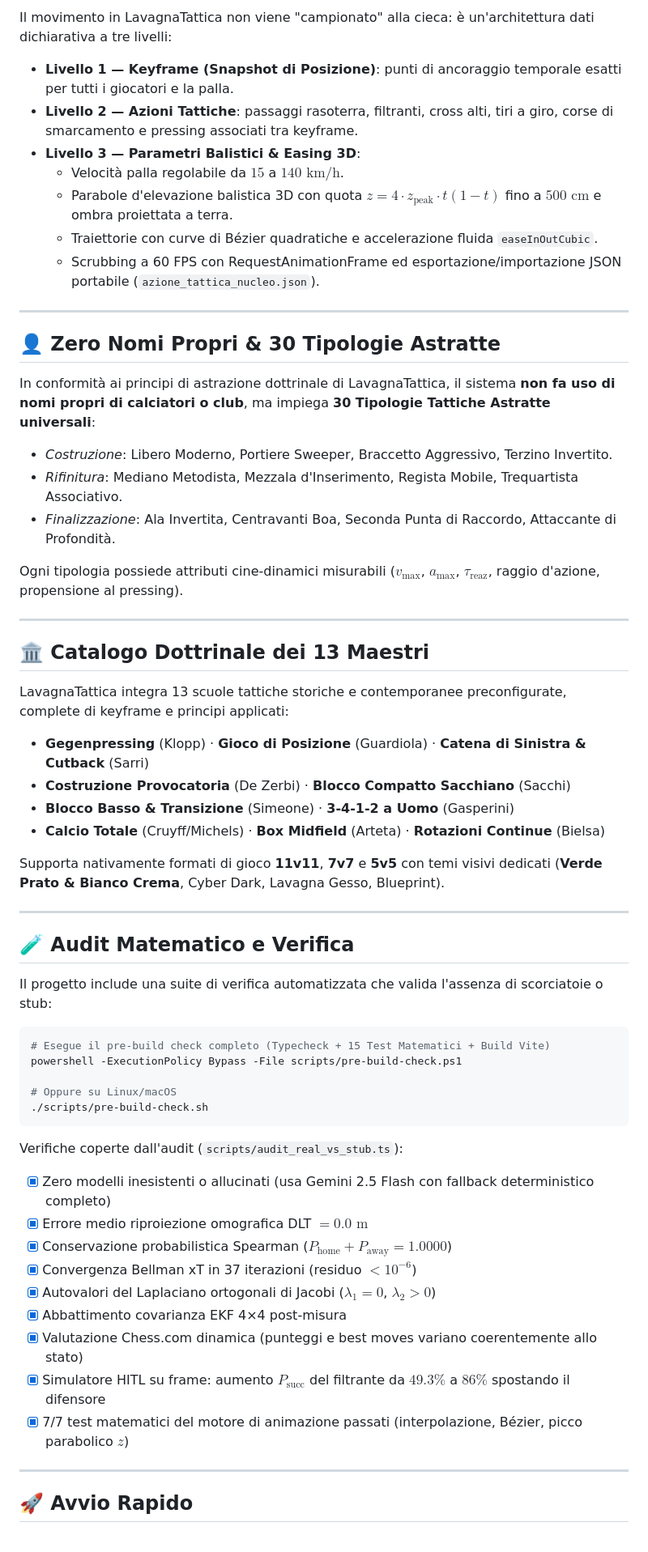
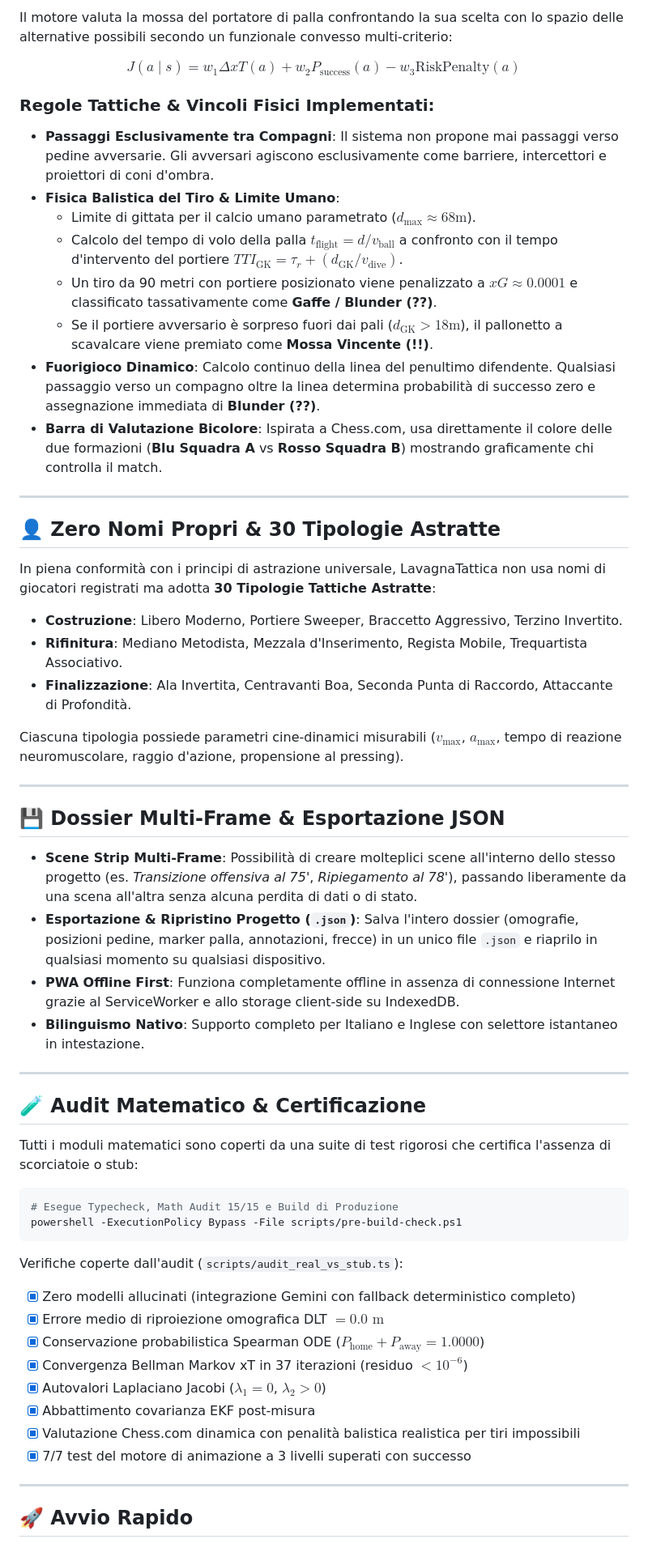
Before and after one commit to marcorzzn/LavagnaTattica, a Markdown page: README.md, the part around one of its changes. Shown at 81% size. GitHub-like rendering.

````diff
--- a/README.md
+++ b/README.md
@@ -79,61 +120,58 @@ Ogni metrica e calcolo di LavagnaTattica è rigorosamente ancorato alla formulaz
 
-Il movimento in LavagnaTattica non viene "campionato" alla cieca: è un'architettura dati dichiarativa a tre livelli:
+Il motore valuta la mossa del portatore di palla confrontando la sua scelta con lo spazio delle alternative possibili secondo un funzionale convesso multi-criterio:
 
-- **Livello 1 — Keyframe (Snapshot di Posizione)**: punti di ancoraggio temporale esatti per tutti i giocatori e la palla.
-- **Livello 2 — Azioni Tattiche**: passaggi rasoterra, filtranti, cross alti, tiri a giro, corse di smarcamento e pressing associati tra keyframe.
-- **Livello 3 — Parametri Balistici & Easing 3D**:
-  - Velocità palla regolabile da $15$ a $140\text{ km/h}$.
-  - Parabole d'elevazione balistica 3D con quota $z = 4 \cdot z_{\text{peak}} \cdot t(1-t)$ fino a $500\text{ cm}$ e ombra proiettata a terra.
-  - Traiettorie con curve di Bézier quadratiche e accelerazione fluida `easeInOutCubic`.
-  - Scrubbing a 60 FPS con RequestAnimationFrame ed esportazione/importazione JSON portabile (`azione_tattica_nucleo.json`).
+$$J(a \mid s) = w_1 \Delta xT(a) + w_2 P_{\text{success}}(a) - w_3 \text{RiskPenalty}(a)$$
+
+### Regole Tattiche & Vincoli Fisici Implementati:
+- **Passaggi Esclusivamente tra Compagni**: Il sistema non propone mai passaggi verso pedine avversarie. Gli avversari agiscono esclusivamente come barriere, intercettori e proiettori di coni d'ombra.
+- **Fisica Balistica del Tiro & Limite Umano**:
+  - Limite di gittata per il calcio umano parametrato ($d_{\max} \approx 68\text{m}$).
+  - Calcolo del tempo di volo della palla $t_{\text{flight}} = d / v_{\text{ball}}$ a confronto con il tempo d'intervento del portiere $TTI_{\text{GK}} = \tau_r + (d_{\text{GK}} / v_{\text{dive}})$.
+  - Un tiro da 90 metri con portiere posizionato viene penalizzato a $xG \approx 0.0001$ e classificato tassativamente come **Gaffe / Blunder (??)**.
+  - Se il portiere avversario è sorpreso fuori dai pali ($d_{\text{GK}} > 18\text{m}$), il pallonetto a scavalcare viene premiato come **Mossa Vincente (!!)**.
+- **Fuorigioco Dinamico**: Calcolo continuo della linea del penultimo difendente. Qualsiasi passaggio verso un compagno oltre la linea determina probabilità di successo zero e assegnazione immediata di **Blunder (??)**.
+- **Barra di Valutazione Bicolore**: Ispirata a Chess.com, usa direttamente il colore delle due formazioni (**Blu Squadra A** vs **Rosso Squadra B**) mostrando graficamente chi controlla il match.
 
 ---
 
 ## 👤 Zero Nomi Propri & 30 Tipologie Astratte
 
-In conformità ai principi di astrazione dottrinale di LavagnaTattica, il sistema **non fa uso di nomi propri di calciatori o club**, ma impiega **30 Tipologie Tattiche Astratte universali**:
-- *Costruzione*: Libero Moderno, Portiere Sweeper, Braccetto Aggressivo, Terzino Invertito.
-- *Rifinitura*: Mediano Metodista, Mezzala d'Inserimento, Regista Mobile, Trequartista Associativo.
-- *Finalizzazione*: Ala Invertita, Centravanti Boa, Seconda Punta di Raccordo, Attaccante di Profondità.
+In piena conformità con i principi di astrazione universale, LavagnaTattica non usa nomi di giocatori registrati ma adotta **30 Tipologie Tattiche Astratte**:
+- **Costruzione**: Libero Moderno, Portiere Sweeper, Braccetto Aggressivo, Terzino Invertito.
+- **Rifinitura**: Mediano Metodista, Mezzala d'Inserimento, Regista Mobile, Trequartista Associativo.
+- **Finalizzazione**: Ala Invertita, Centravanti Boa, Seconda Punta di Raccordo, Attaccante di Profondità.
 
-Ogni tipologia possiede attributi cine-dinamici misurabili ($v_{\max}$, $a_{\max}$, $\tau_{\text{reaz}}$, raggio d'azione, propensione al pressing).
+Ciascuna tipologia possiede parametri cine-dinamici misurabili ($v_{\max}$, $a_{\max}$, tempo di reazione neuromuscolare, raggio d'azione, propensione al pressing).
 
 ---
 
-## 🏛️ Catalogo Dottrinale dei 13 Maestri
+## 💾 Dossier Multi-Frame & Esportazione JSON
 
-LavagnaTattica integra 13 scuole tattiche storiche e contemporanee preconfigurate, complete di keyframe e principi applicati:
-- **Gegenpressing** (Klopp) · **Gioco di Posizione** (Guardiola) · **Catena di Sinistra & Cutback** (Sarri)
-- **Costruzione Provocatoria** (De Zerbi) · **Blocco Compatto Sacchiano** (Sacchi)
-- **Blocco Basso & Transizione** (Simeone) · **3-4-1-2 a Uomo** (Gasperini)
-- **Calcio Totale** (Cruyff/Michels) · **Box Midfield** (Arteta) · **Rotazioni Continue** (Bielsa)
-
-Supporta nativamente formati di gioco **11v11**, **7v7** e **5v5** con temi visivi dedicati (**Verde Prato & Bianco Crema**, Cyber Dark, Lavagna Gesso, Blueprint).
+- **Scene Strip Multi-Frame**: Possibilità di creare molteplici scene all'interno dello stesso progetto (es. *Transizione offensiva al 75'*, *Ripiegamento al 78'*), passando liberamente da una scena all'altra senza alcuna perdita di dati o di stato.
+- **Esportazione & Ripristino Progetto (`.json`)**: Salva l'intero dossier (omografie, posizioni pedine, marker palla, annotazioni, frecce) in un unico file `.json` e riaprilo in qualsiasi momento su qualsiasi dispositivo.
+- **PWA Offline First**: Funziona completamente offline in assenza di connessione Internet grazie al ServiceWorker e allo storage client-side su IndexedDB.
+- **Bilinguismo Nativo**: Supporto completo per Italiano e Inglese con selettore istantaneo in intestazione.
 
 ---
 
-## 🧪 Audit Matematico e Verifica
+## 🧪 Audit Matematico & Certificazione
 
-Il progetto include una suite di verifica automatizzata che valida l'assenza di scorciatoie o stub:
+Tutti i moduli matematici sono coperti da una suite di test rigorosi che certifica l'assenza di scorciatoie o stub:
 
 ```bash
-# Esegue il pre-build check completo (Typecheck + 15 Test Matematici + Build Vite)
+# Esegue Typecheck, Math Audit 15/15 e Build di Produzione
 powershell -ExecutionPolicy Bypass -File scripts/pre-build-check.ps1
-
-# Oppure su Linux/macOS
-./scripts/pre-build-check.sh
 ```
 
 Verifiche coperte dall'audit (`scripts/audit_real_vs_stub.ts`):
-- [x] Zero modelli inesistenti o allucinati (usa Gemini 2.5 Flash con fallback deterministico completo)
-- [x] Errore medio riproiezione omografica DLT $= 0.0\text{ m}$
-- [x] Conservazione probabilistica Spearman ($P_{\text{home}} + P_{\text{away}} = 1.0000$)
-- [x] Convergenza Bellman xT in 37 iterazioni (residuo $< 10^{-6}$)
-- [x] Autovalori del Laplaciano ortogonali di Jacobi ($\lambda_1 = 0$, $\lambda_2 > 0$)
-- [x] Abbattimento covarianza EKF 4×4 post-misura
-- [x] Valutazione Chess.com dinamica (punteggi e best moves variano coerentemente allo stato)
-- [x] Simulatore HITL su frame: aumento $P_{\text{succ}}$ del filtrante da $49.3\%$ a $86\%$ spostando il difensore
-- [x] 7/7 test matematici del motore di animazione passati (interpolazione, Bézier, picco parabolico $z$)
+- [x] Zero modelli allucinati (integrazione Gemini con fallback deterministico completo)
+- [x] Errore medio di riproiezione omografica DLT $= 0.0\text{ m}$
+- [x] Conservazione probabilistica Spearman ODE ($P_{\text{home}} + P_{\text{away}} = 1.0000$)
+- [x] Convergenza Bellman Markov xT in 37 iterazioni (residuo $< 10^{-6}$)
+- [x] Autovalori Laplaciano Jacobi ($\lambda_1 = 0$, $\lambda_2 > 0$)
+- [x] Abbattimento covarianza EKF post-misura
+- [x] Valutazione Chess.com dinamica con penalità balistica realistica per tiri impossibili
+- [x] 7/7 test del motore di animazione a 3 livelli superati con successo
 
 ---
 
````
Also changed, not shown: other parts of README.md (+99 -49 lines), docs/assets/screenshot-tactical-analysis-eval.jpg (added), docs/assets/screenshot-video-lab-calibration.jpg (added), 1 other file.
